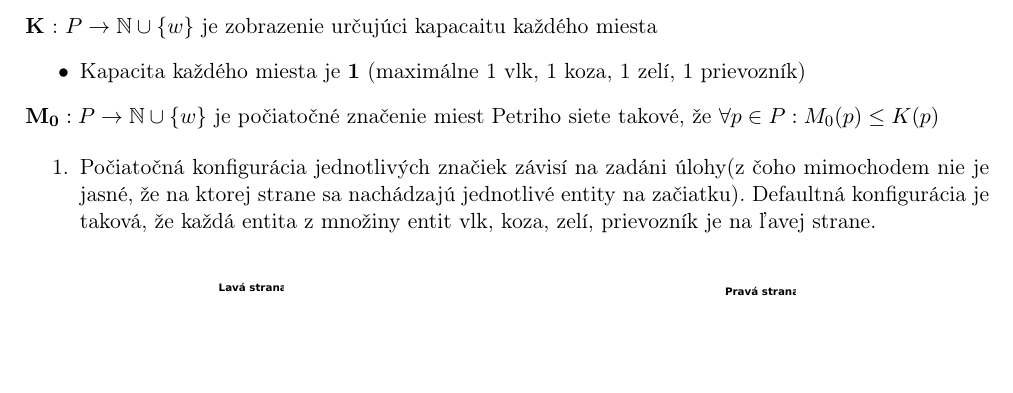
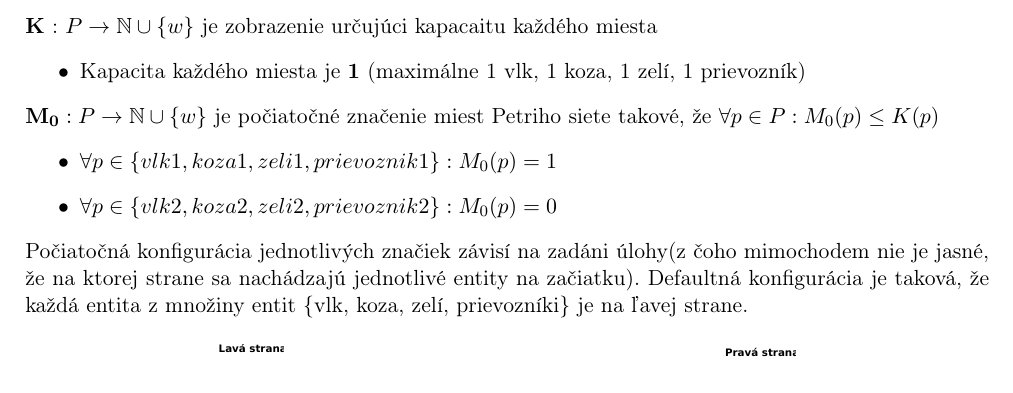
Before and after one commit to Cropi/TIN-HW3, a LaTeX document (doc.tex): part of page 10 of 13, cut so that both start at the same text, the shorter picture padded with empty space. Compiled offline with pdfLaTeX.

Commit message:
Task 4 bugfix

```diff
--- a/doc.tex
+++ b/doc.tex
@@ -326,10 +326,12 @@ Toková relácia  \textbf{F} $ \subseteq (P \Cross T) \cup (T \Cross P) $:
 \end{itemize}
 
 $\mathbf{M_0} : P \rightarrow \mathbb N \cup \{w\} $ je počiatočné značenie miest Petriho siete takové, že $ \forall p \in P: M_0(p) \leq K(p) $
+\begin{itemize}
+    \item $\forall p \in \{ vlk1, koza1, zeli1, prievoznik1 \} : M_0(p) = 1 $
+    \item $\forall p \in \{ vlk2, koza2, zeli2, prievoznik2 \} : M_0(p) = 0 $
+\end{itemize}
 
-\begin{enumerate}
-    \item Počiatočná konfigurácia jednotlivých značiek závisí na zadáni úlohy(z čoho mimochodem nie je jasné, že na ktorej strane sa nachádzajú jednotlivé entity na začiatku). Defaultná konfigurácia je taková, že každá entita z množiny entit {vlk, koza, zelí, prievozník} je na ľavej strane.
-\end{enumerate}
+Počiatočná konfigurácia jednotlivých značiek závisí na zadáni úlohy(z čoho mimochodem nie je jasné, že na ktorej strane sa nachádzajú jednotlivé entity na začiatku). Defaultná konfigurácia je taková, že každá entita z množiny entit \{vlk, koza, zelí, prievozníki\} je na ľavej strane.
 
 \begin{figure}[H]
     \centering
```
Also changed, not shown: doc.pdf.
